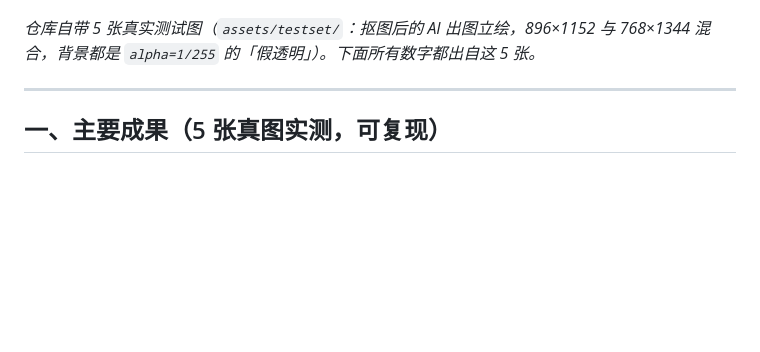
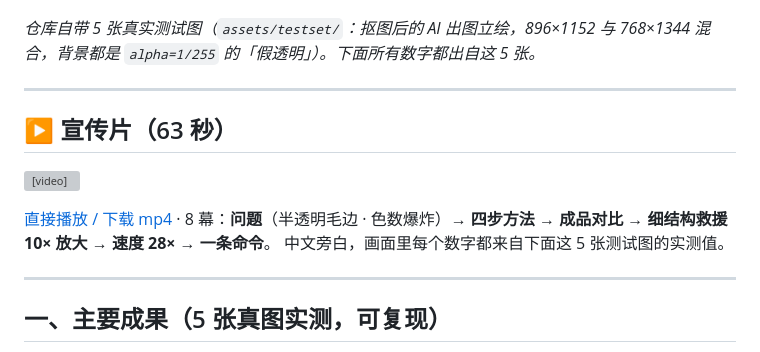
Before and after one commit to Satyr-Astry/pxconv, a Markdown page: README.md, the part around the change. Drawn GitHub-style; blank space fills up the shorter version; grey boxes are pictures that could not be loaded.

```diff
--- a/README.md
+++ b/README.md
@@ -9,6 +9,15 @@
 ![测试语料](assets/testset_montage.png)
 
 *仓库自带 5 张真实测试图（`assets/testset/`：抠图后的 AI 出图立绘，896×1152 与 768×1344 混合，背景都是 `alpha=1/255` 的「假透明」）。下面所有数字都出自这 5 张。*
+
+---
+
+## ▶ 宣传片（63 秒）
+
+<video src="assets/promo.mp4" poster="assets/promo_poster.png" controls muted playsinline width="100%"></video>
+
+[直接播放 / 下载 mp4](assets/promo.mp4) · 8 幕：**问题**（半透明毛边 · 色数爆炸）→ **四步方法** → **成品对比** → **细结构救援 10× 放大** → **速度 28×** → **一条命令**。
+中文旁白，画面里每个数字都来自下面这 5 张测试图的实测值。
 
 ---
 
```
Also changed, not shown: NOTICE.md (+3 -0 lines), README.en.md (+9 -0 lines), assets/promo_poster.png (added), 1 other file.
